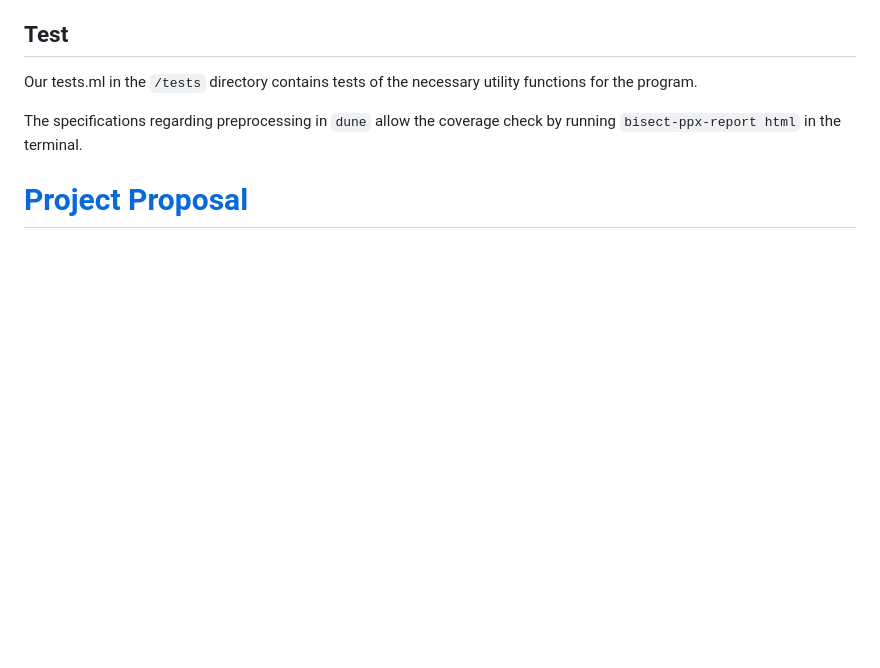
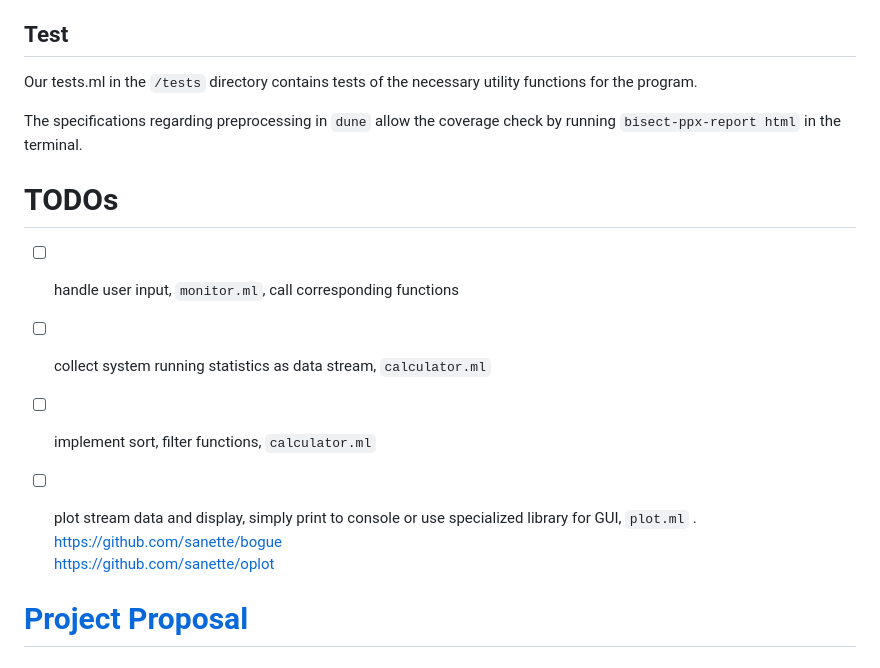
Before and after one commit to niuqitong/fpse-project, a Markdown page: README.md, the part around the change. GitHub-like rendering; blank space fills up the shorter version.

Commit message:
add TODOs to readme

```diff
--- a/README.md
+++ b/README.md
@@ -17,6 +17,14 @@ After successfully building the executable, run `./_build/default/src/monitor.ex
 Our tests.ml in the `/tests` directory contains tests of the necessary utility functions for the program.
 
 The specifications regarding preprocessing in `dune` allow the coverage check by running `bisect-ppx-report html` in the terminal.
+
+# TODOs
+- [ ] handle user input, `monitor.ml`, call corresponding functions
+- [ ] collect system running statistics as data stream, `calculator.ml`
+- [ ] implement sort, filter functions, `calculator.ml`
+- [ ] plot stream data and display, simply print to console or use specialized library for GUI, `plot.ml` . https://github.com/sanette/bogue
+https://github.com/sanette/oplot
+
 
 # [Project Proposal](./Proposal/proposal.md)
 
```
